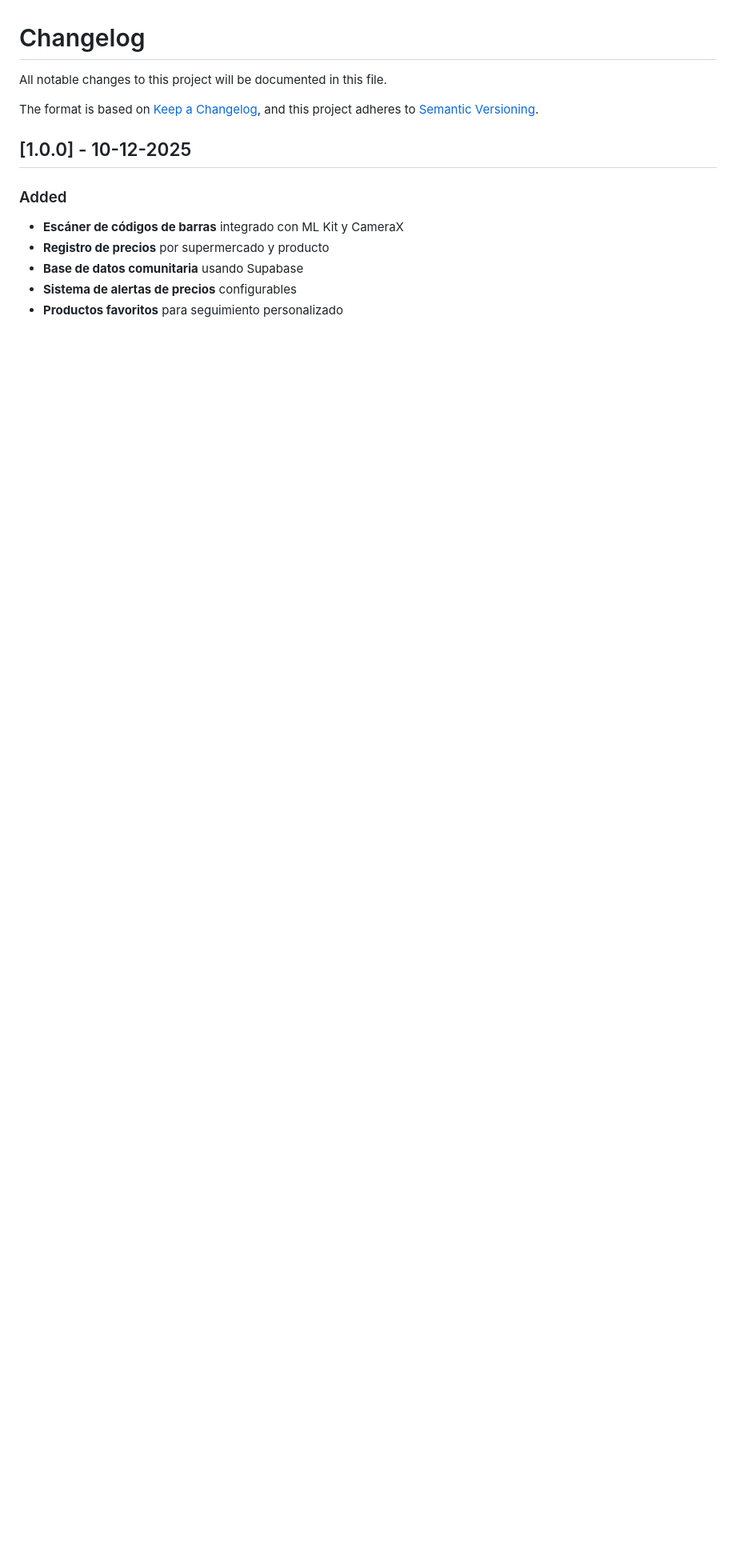
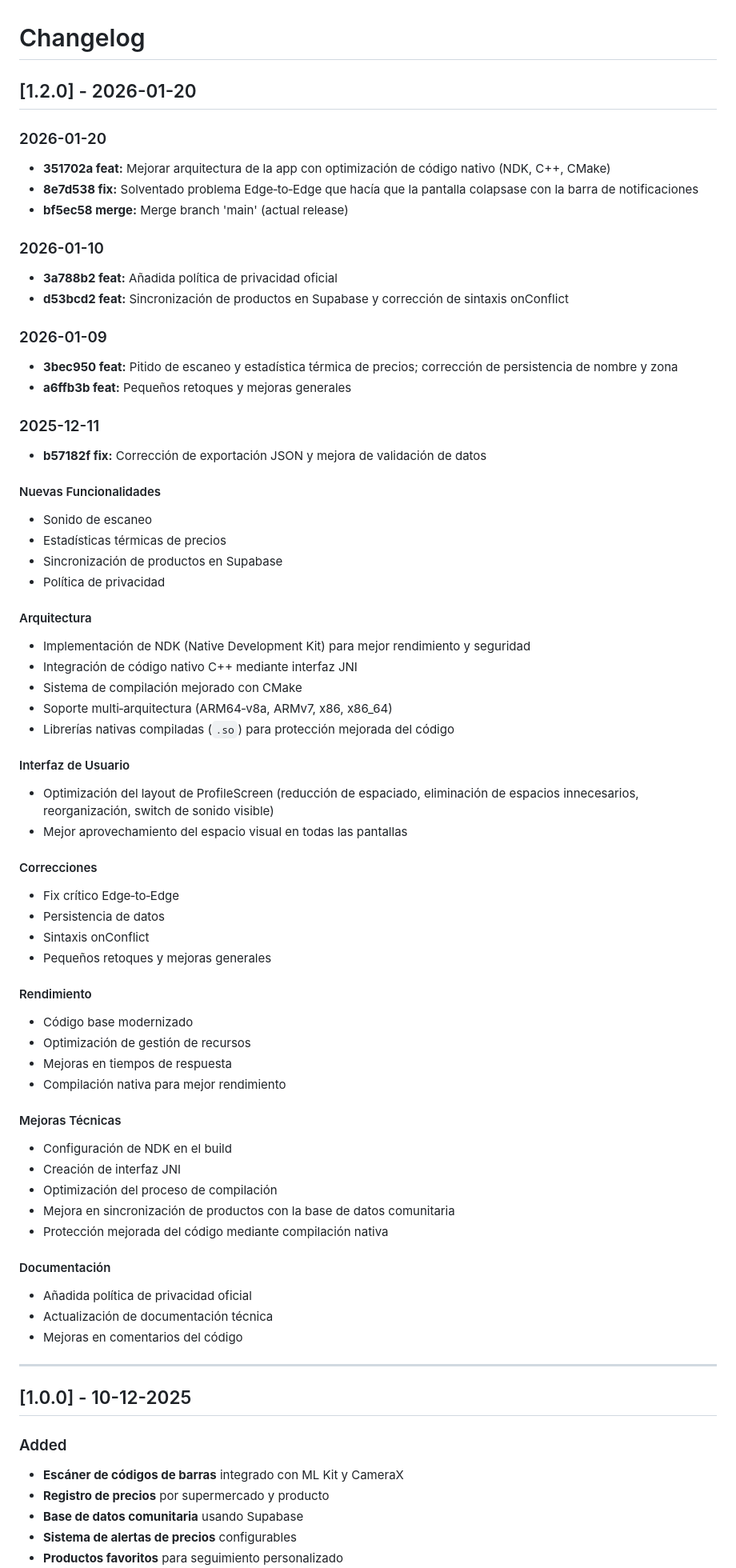
Before and after one commit to D4vRAM369/AhorrApp, a Markdown page: CHANGELOG.md, the part around one of its changes. Shown at 80% size. Rendered like a GitHub page; blank space fills up the shorter version.

```diff
--- a/CHANGELOG.md
+++ b/CHANGELOG.md
@@ -1,9 +1,65 @@
 # Changelog
 
-All notable changes to this project will be documented in this file.
+## [1.2.0] - 2026-01-20
 
-The format is based on [Keep a Changelog](https://keepachangelog.com/en/1.0.0/),
-and this project adheres to [Semantic Versioning](https://semver.org/spec/v2.0.0.html).
+### 2026-01-20
+- **351702a feat:** Mejorar arquitectura de la app con optimización de código nativo (NDK, C++, CMake)
+- **8e7d538 fix:** Solventado problema Edge‑to‑Edge que hacía que la pantalla colapsase con la barra de notificaciones
+- **bf5ec58 merge:** Merge branch 'main' (actual release)
+
+### 2026-01-10
+- **3a788b2 feat:** Añadida política de privacidad oficial
+- **d53bcd2 feat:** Sincronización de productos en Supabase y corrección de sintaxis onConflict
+
+### 2026-01-09
+- **3bec950 feat:** Pitido de escaneo y estadística térmica de precios; corrección de persistencia de nombre y zona
+- **a6ffb3b feat:** Pequeños retoques y mejoras generales
+
+### 2025-12-11
+- **b57182f fix:** Corrección de exportación JSON y mejora de validación de datos
+
+#### Nuevas Funcionalidades
+- Sonido de escaneo
+- Estadísticas térmicas de precios
+- Sincronización de productos en Supabase
+- Política de privacidad
+
+#### Arquitectura
+- Implementación de NDK (Native Development Kit) para mejor rendimiento y seguridad
+- Integración de código nativo C++ mediante interfaz JNI
+- Sistema de compilación mejorado con CMake
+- Soporte multi‑arquitectura (ARM64‑v8a, ARMv7, x86, x86_64)
+- Librerías nativas compiladas (`.so`) para protección mejorada del código
+
+#### Interfaz de Usuario
+- Optimización del layout de ProfileScreen (reducción de espaciado, eliminación de espacios innecesarios, reorganización, switch de sonido visible)
+- Mejor aprovechamiento del espacio visual en todas las pantallas
+
+#### Correcciones
+- Fix crítico Edge‑to‑Edge
+- Persistencia de datos
+- Sintaxis onConflict
+- Pequeños retoques y mejoras generales
+
+#### Rendimiento
+- Código base modernizado
+- Optimización de gestión de recursos
+- Mejoras en tiempos de respuesta
+- Compilación nativa para mejor rendimiento
+
+#### Mejoras Técnicas
+- Configuración de NDK en el build
+- Creación de interfaz JNI
+- Optimización del proceso de compilación
+- Mejora en sincronización de productos con la base de datos comunitaria
+- Protección mejorada del código mediante compilación nativa
+
+#### Documentación
+- Añadida política de privacidad oficial
+- Actualización de documentación técnica
+- Mejoras en comentarios del código
+
+---
 
 ## [1.0.0] - 10-12-2025
 
```
Also changed, not shown: other parts of CHANGELOG.md (+46 -59 lines).
